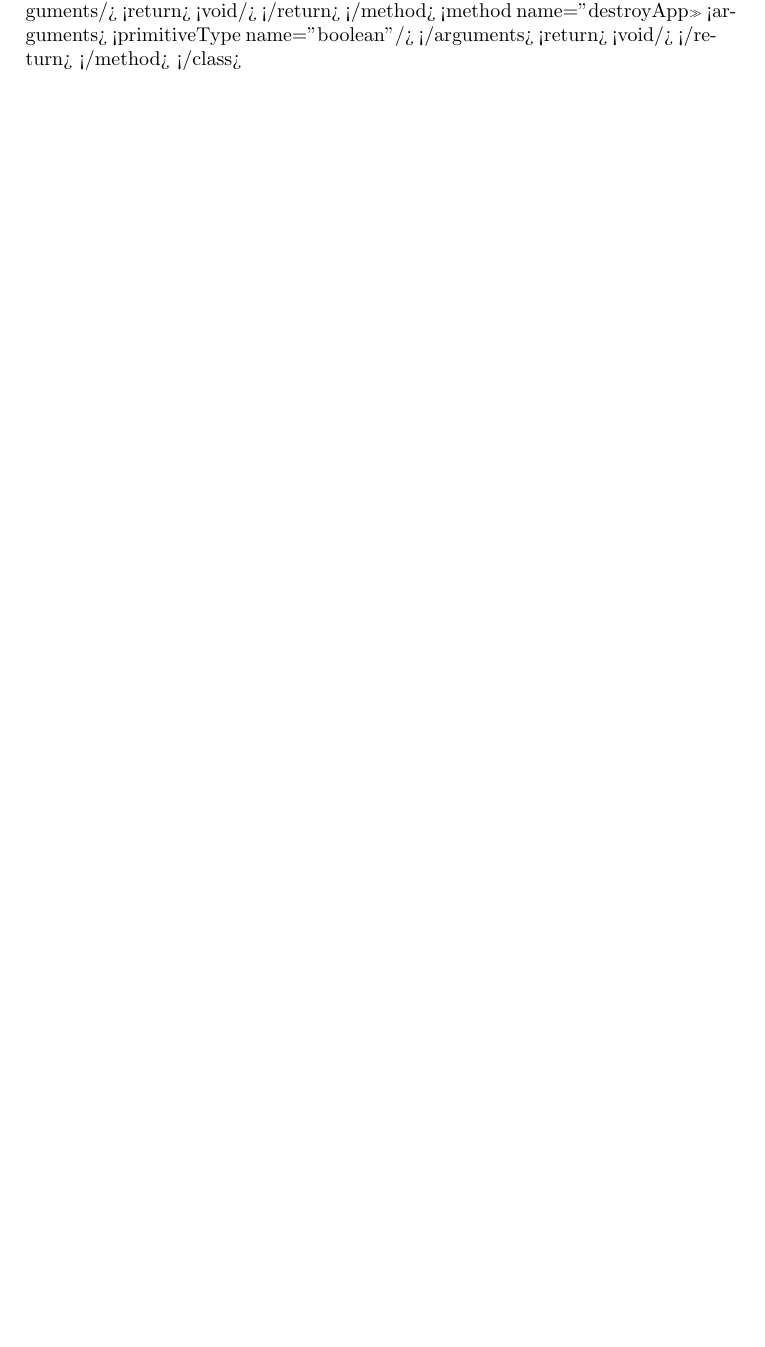
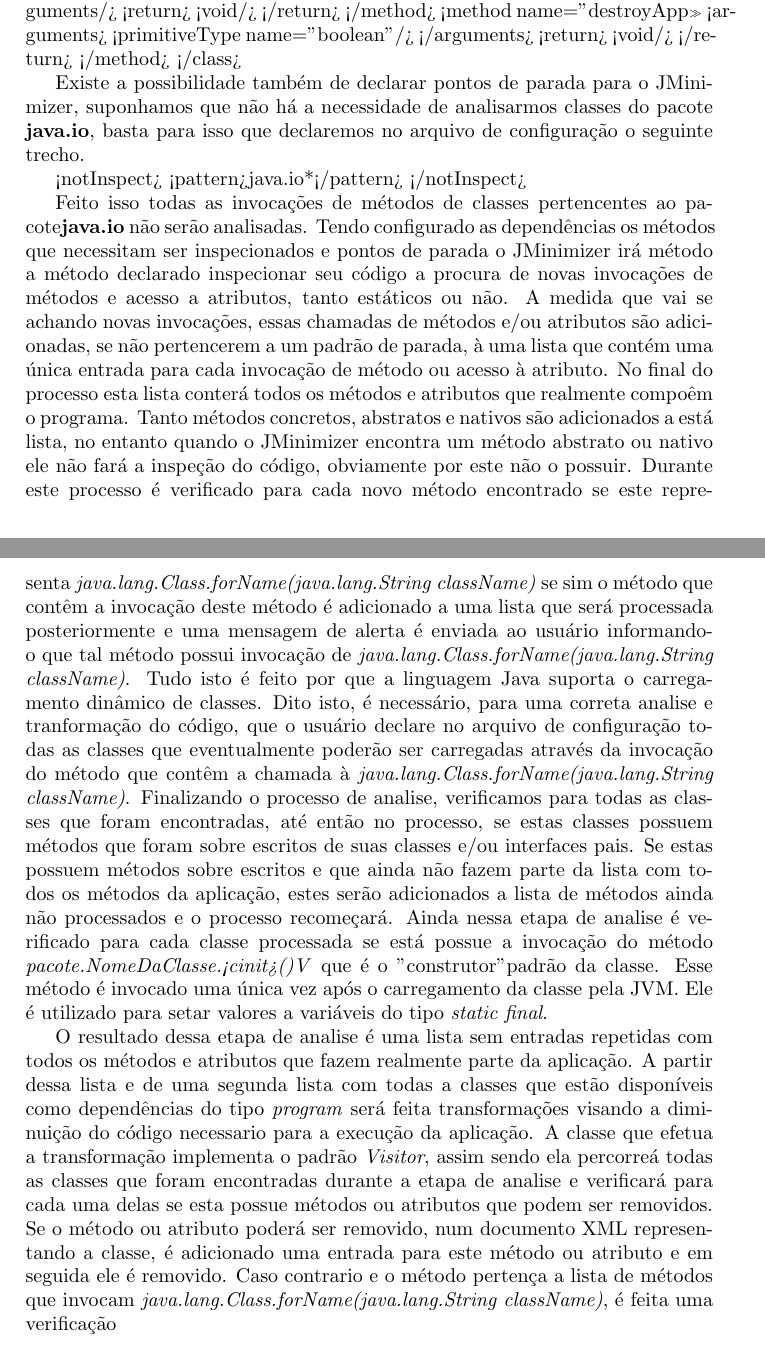
Before and after one commit to tmoreira2020/jminimizer, a LaTeX document (docs/artigo.tex): part of page 3 of 3 before the commit and two parts of pages 3 and 4 of 4 after it, the two joined at a grey line, cut so that both start at the same text, the shorter picture padded with empty space. Compiled offline with pdfLaTeX; the source files are stored in an older character set and shown here as Unicode.

Commit message:
Writing a article (in portuguese).

```diff
--- a/docs/artigo.tex
+++ b/docs/artigo.tex
@@ -75,5 +75,18 @@ Também no arquivo de configuração é necessário declarar o \textit{entry poi
         	</method>
 	</class>
 
+Existe a possibilidade também de declarar pontos de parada para o JMinimizer, suponhamos que não há a necessidade de analisarmos classes do pacote \textbf{java.io}, basta para isso que declaremos no arquivo de configuração o seguinte trecho.
+
+	<notInspect>
+                <pattern>java.io*</pattern>
+        </notInspect>
+
+Feito isso todas as invocações de métodos de classes pertencentes ao pacote\textbf{java.io} não serão analisadas.
+Tendo configurado as dependências os métodos que necessitam ser inspecionados e pontos de parada o JMinimizer irá método a método declarado inspecionar seu código a procura de novas invocações de métodos e acesso a atributos, tanto estáticos ou não. A medida que vai se achando novas invocações, essas chamadas de métodos e/ou atributos são adicionadas, se não pertencerem a um padrão de parada, à uma lista que contém uma única entrada para cada invocação de método ou acesso à atributo. No final do processo esta lista conterá todos os métodos e atributos que realmente compoêm o programa. Tanto métodos concretos, abstratos e nativos são adicionados a está lista, no entanto quando o JMinimizer encontra um método abstrato ou nativo ele não fará a inspeção do código, obviamente por este não o possuir.
+Durante este processo é verificado para cada novo método encontrado se este representa \textit{java.lang.Class.forName(java.lang.String className)} se sim o método que contêm a invocação deste método é adicionado a uma lista que será processada posteriormente e uma mensagem de alerta é enviada ao usuário informando-o que tal método possui invocação de \textit{java.lang.Class.forName(java.lang.String className)}. Tudo isto é feito por que a linguagem Java suporta o carregamento dinâmico de classes. Dito isto, é necessário, para uma correta analise e tranformação do código, que o usuário declare no arquivo de configuração todas as classes que eventualmente poderão ser carregadas através da invocação do método que contêm a chamada à \textit{java.lang.Class.forName(java.lang.String className)}.
+Finalizando o processo de analise, verificamos para todas as classes que foram encontradas, até então no processo, se estas classes possuem métodos que foram sobre escritos de suas classes e/ou interfaces pais. Se estas possuem métodos sobre escritos e que ainda não fazem parte da lista com todos os métodos da aplicação, estes serão adicionados a lista de métodos ainda não processados e o processo recomeçará. Ainda nessa etapa de analise é verificado para cada classe processada se está possue a invocação do método \textit{pacote.NomeDaClasse.<cinit>()V} que é o "construtor" padrão da classe. Esse método é invocado uma única vez após o carregamento da classe pela JVM. Ele é utilizado para setar valores a variáveis do tipo \textit{static final}.
+
+O resultado dessa etapa de analise é uma lista sem entradas repetidas com todos os métodos e atributos que fazem realmente parte da aplicação. A partir dessa lista e de uma segunda lista com todas a classes que estão disponíveis como dependências do tipo \textit{program} será feita transformações visando a diminuição do código necessario para a execução da aplicação.
+A classe que efetua a transformação implementa o padrão \textit{Visitor}, assim sendo ela percorreá todas as classes que foram encontradas durante a etapa de analise e verificará para cada uma delas se esta possue métodos ou atributos que podem ser removidos. Se o método ou atributo poderá ser removido, num documento XML representando a classe, é adicionado uma entrada para este método ou atributo e em seguida ele é removido. Caso contrario e o método pertença a lista de métodos que invocam \textit{java.lang.Class.forName(java.lang.String className)}, é feita uma verificação
 \end{section}
 \end{document}
```
